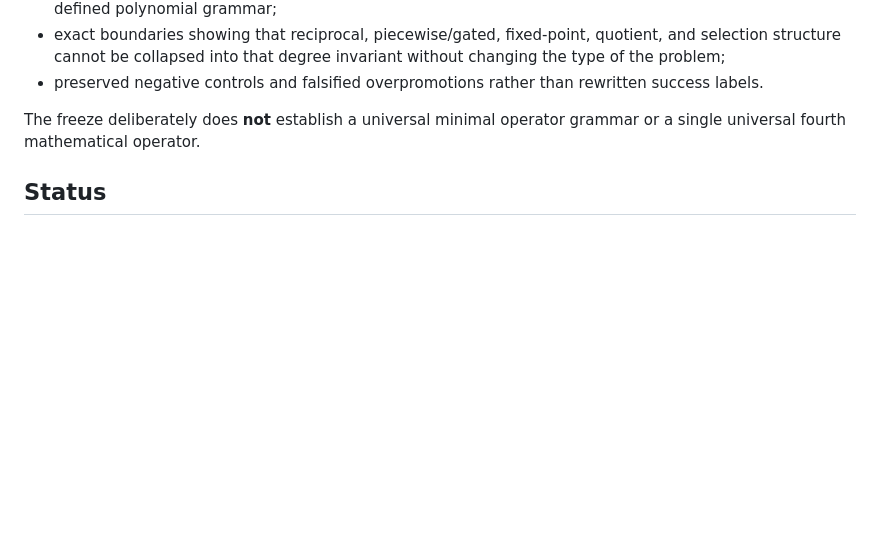
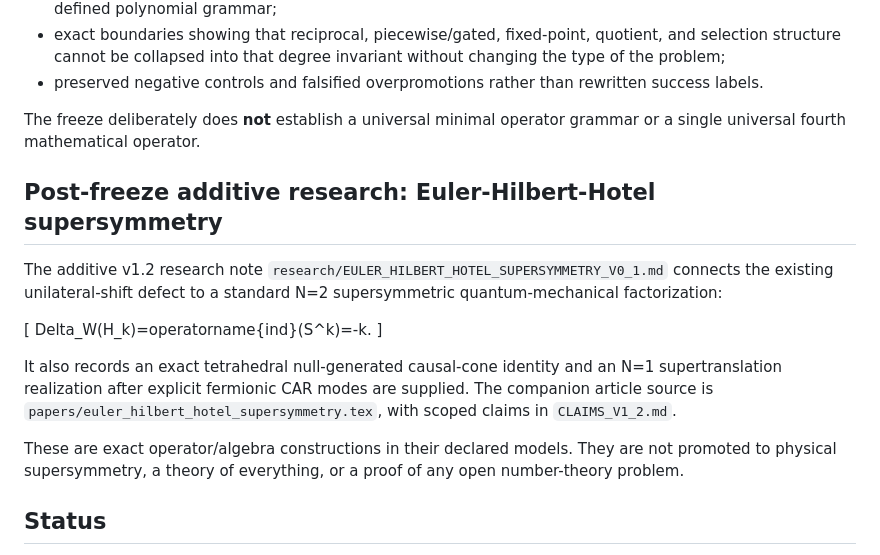
Before and after one commit to AdrianLipa90/Infinities, a Markdown page: README.md, the part around the change. Rendered like a GitHub page; blank space fills up the shorter version.

Commit message:
Document additive Euler-Hilbert-Hotel supersymmetry research

```diff
--- a/README.md
+++ b/README.md
@@ -175,6 +175,18 @@ The first finite operator programme is frozen at `v1.0.0`. Its strongest scoped
 
 The freeze deliberately does **not** establish a universal minimal operator grammar or a single universal fourth mathematical operator.
 
+## Post-freeze additive research: Euler-Hilbert-Hotel supersymmetry
+
+The additive v1.2 research note `research/EULER_HILBERT_HOTEL_SUPERSYMMETRY_V0_1.md` connects the existing unilateral-shift defect to a standard N=2 supersymmetric quantum-mechanical factorization:
+
+[
+Delta_W(H_k)=operatorname{ind}(S^k)=-k.
+]
+
+It also records an exact tetrahedral null-generated causal-cone identity and an N=1 supertranslation realization after explicit fermionic CAR modes are supplied. The companion article source is `papers/euler_hilbert_hotel_supersymmetry.tex`, with scoped claims in `CLAIMS_V1_2.md`.
+
+These are exact operator/algebra constructions in their declared models. They are not promoted to physical supersymmetry, a theory of everything, or a proof of any open number-theory problem.
+
 ## Status
 
 **v1.0.0 — finite research-programme freeze.** The first programme is closed as an auditable collection of scoped theorems, counterexamples, finite classifications, typed boundaries, and explicit open questions. `v1.0 COMPLETE` refers to that repository scope only; it does not mean that all mathematical infinities or the open problems named above are solved.
```
